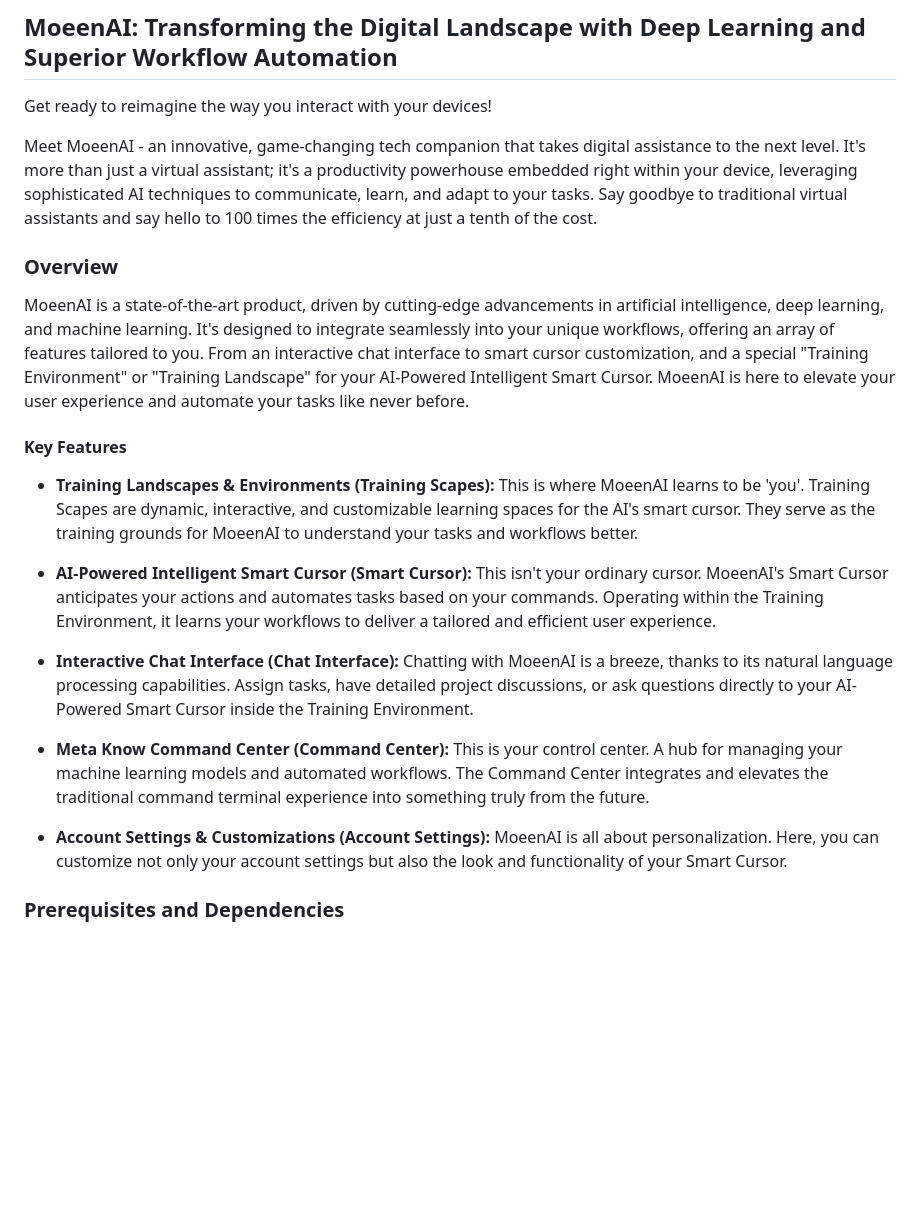
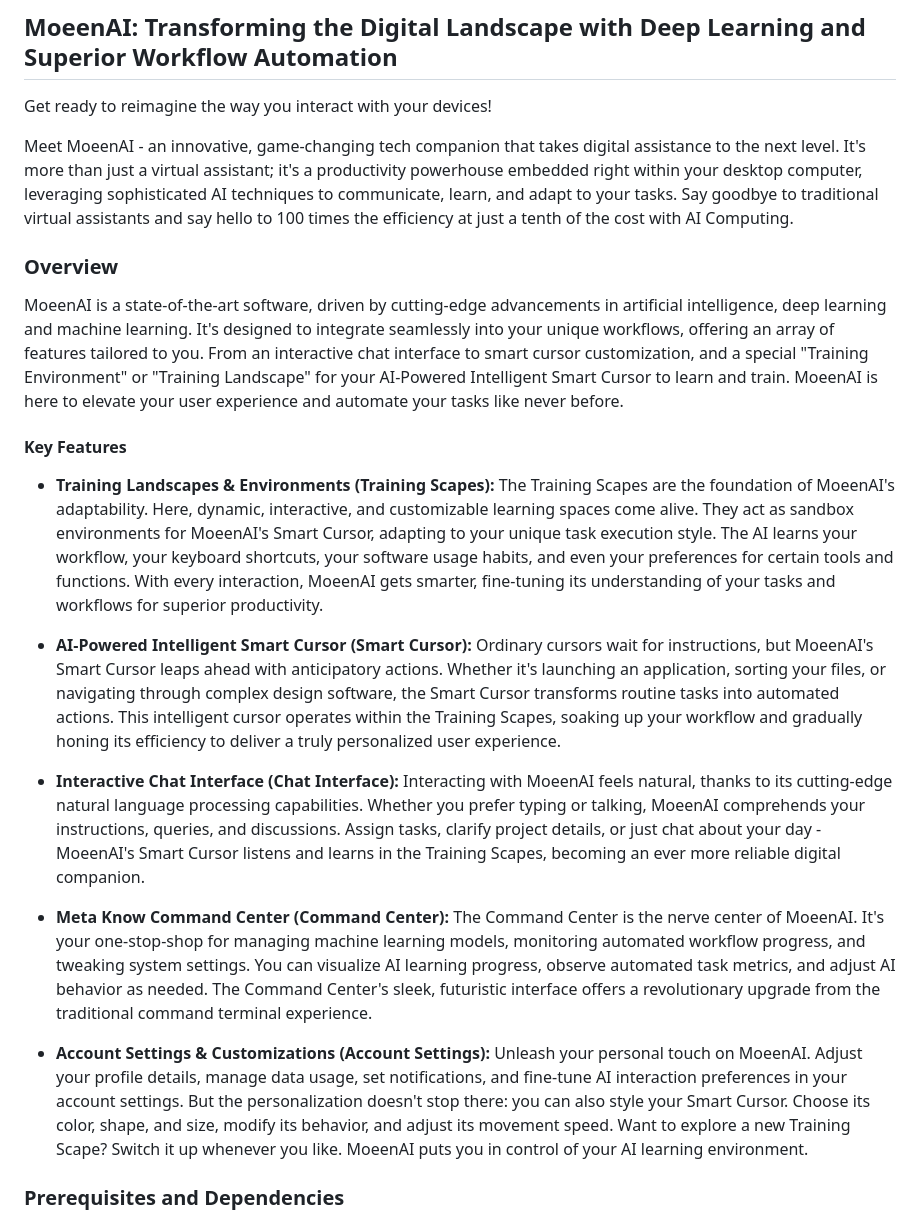
Before and after one commit to CB-PORTAL/moeen-ai, a Markdown page: README.md, the part around the change. Drawn GitHub-style; blank space fills up the shorter version.

Commit message:
README.md "Expanded Key Features Section"
Notes on Notes

```diff
--- a/README.md
+++ b/README.md
@@ -3,35 +3,44 @@
 Get ready to reimagine the way you interact with your devices!
 
 Meet MoeenAI - an innovative, game-changing tech companion that takes digital assistance to the next level.
-It's more than just a virtual assistant; it's a productivity powerhouse embedded right within your device,
+It's more than just a virtual assistant; it's a productivity powerhouse embedded right within your desktop computer,
 leveraging sophisticated AI techniques to communicate, learn, and adapt to your tasks. Say goodbye to
-traditional virtual assistants and say hello to 100 times the efficiency at just a tenth of the cost.
+traditional virtual assistants and say hello to 100 times the efficiency at just a tenth of the cost with AI Computing.
 
 ### Overview
 
-MoeenAI is a state-of-the-art product, driven by cutting-edge advancements in artificial intelligence, deep learning, and machine learning.
+MoeenAI is a state-of-the-art software, driven by cutting-edge advancements in artificial intelligence, deep learning and machine learning.
 It's designed to integrate seamlessly into your unique workflows, offering an array of features tailored to you. From an interactive chat
-interface to smart cursor customization, and a special "Training Environment" or "Training Landscape" for your AI-Powered Intelligent Smart Cursor.
-MoeenAI is here to elevate your user experience and automate your tasks like never before.
+interface to smart cursor customization, and a special "Training Environment" or "Training Landscape" for your AI-Powered Intelligent Smart Cursor
+to learn and train. MoeenAI is here to elevate your user experience and automate your tasks like never before.
 
 #### Key Features
 
-* **Training Landscapes & Environments (Training Scapes):** This is where MoeenAI learns to be 'you'. Training Scapes are dynamic,
-interactive, and customizable learning spaces for the AI's smart cursor. They serve as the training grounds for MoeenAI to understand
-your tasks and workflows better.
+* **Training Landscapes & Environments (Training Scapes):** The Training Scapes are the foundation of MoeenAI's adaptability.
+Here, dynamic, interactive, and customizable learning spaces come alive. They act as sandbox environments for MoeenAI's Smart Cursor,
+adapting to your unique task execution style. The AI learns your workflow, your keyboard shortcuts, your software usage habits, and
+even your preferences for certain tools and functions. With every interaction, MoeenAI gets smarter, fine-tuning its understanding of
+your tasks and workflows for superior productivity.
 
-* **AI-Powered Intelligent Smart Cursor (Smart Cursor):** This isn't your ordinary cursor. MoeenAI's Smart Cursor anticipates your
-actions and automates tasks based on your commands. Operating within the Training Environment, it learns your workflows to deliver a tailored
-and efficient user experience.
+* **AI-Powered Intelligent Smart Cursor (Smart Cursor):** Ordinary cursors wait for instructions, but MoeenAI's Smart Cursor leaps ahead
+with anticipatory actions. Whether it's launching an application, sorting your files, or navigating through complex design software,
+the Smart Cursor transforms routine tasks into automated actions. This intelligent cursor operates within the Training Scapes, soaking up
+your workflow and gradually honing its efficiency to deliver a truly personalized user experience.
 
-* **Interactive Chat Interface (Chat Interface):** Chatting with MoeenAI is a breeze, thanks to its natural language processing capabilities.
-Assign tasks, have detailed project discussions, or ask questions directly to your AI-Powered Smart Cursor inside the Training Environment.
+* **Interactive Chat Interface (Chat Interface):** Interacting with MoeenAI feels natural, thanks to its cutting-edge natural language processing
+capabilities. Whether you prefer typing or talking, MoeenAI comprehends your instructions, queries, and discussions. Assign tasks, clarify
+project details, or just chat about your day - MoeenAI's Smart Cursor listens and learns in the Training Scapes, becoming an ever more reliable
+digital companion.
 
-* **Meta Know Command Center (Command Center):** This is your control center. A hub for managing your machine learning models and automated workflows.
-The Command Center integrates and elevates the traditional command terminal experience into something truly from the future.
+* **Meta Know Command Center (Command Center):** The Command Center is the nerve center of MoeenAI. It's your one-stop-shop for managing
+machine learning models, monitoring automated workflow progress, and tweaking system settings. You can visualize AI learning progress, observe
+automated task metrics, and adjust AI behavior as needed. The Command Center's sleek, futuristic interface offers a revolutionary upgrade from
+the traditional command terminal experience.
 
-* **Account Settings & Customizations (Account Settings):** MoeenAI is all about personalization. Here, you can customize not only your account settings
-but also the look and functionality of your Smart Cursor.
+* **Account Settings & Customizations (Account Settings):** Unleash your personal touch on MoeenAI. Adjust your profile details, manage data usage,
+set notifications, and fine-tune AI interaction preferences in your account settings. But the personalization doesn't stop there: you can also style
+your Smart Cursor. Choose its color, shape, and size, modify its behavior, and adjust its movement speed. Want to explore a new Training Scape?
+Switch it up whenever you like. MoeenAI puts you in control of your AI learning environment.
 
 ### Prerequisites and Dependencies
 
```
